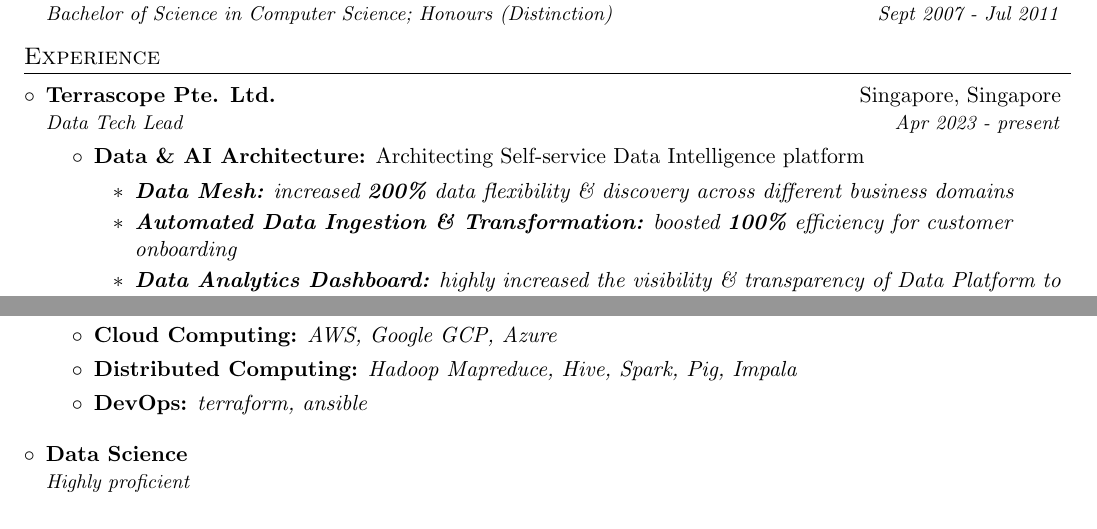
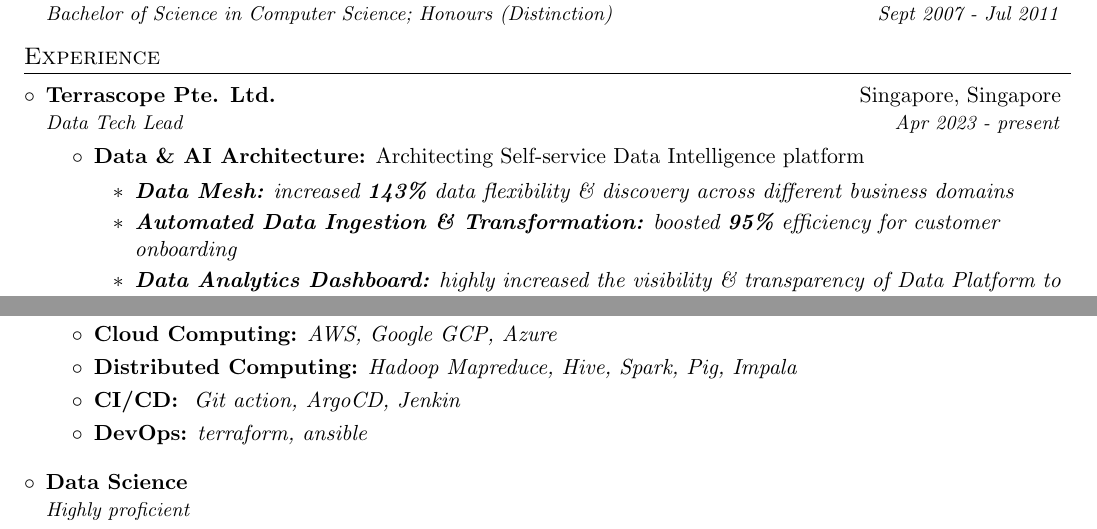
Before and after one commit to xtutran/auto-resume, a LaTeX document (tran-xuantu.tex, which reads resume/experience.tex, resume/skills.tex): two parts of pages 1 and 2 of 2, joined at a grey line, cut so that both start at the same text. Compiled offline with pdfLaTeX.

Commit message:
Feature: number correction

```diff
--- a/resume/experience.tex
+++ b/resume/experience.tex
@@ -10,8 +10,8 @@
 \begin{itemize}
     \item \textbf{Data \& AI Architecture:} Architecting Self-service Data Intelligence platform
     \begin{itemize}
-        \item{\emph{\textbf{Data Mesh:} increased \textbf{200\%} data flexibility \& discovery across different business domains}}
-        \item{\emph{\textbf{Automated Data Ingestion \& Transformation:} boosted \textbf{100\%} efficiency for customer onboarding}}
+        \item{\emph{\textbf{Data Mesh:} increased \textbf{143\%} data flexibility \& discovery across different business domains}}
+        \item{\emph{\textbf{Automated Data Ingestion \& Transformation:} boosted \textbf{95\%} efficiency for customer onboarding}}
         \item{\emph{\textbf{Data Analytics Dashboard:} highly increased the visibility \& transparency of Data Platform to end-customers}}
         \item {\emph{\textbf{Cloud Cost Optimization:} saved \textbf{45\%} monthly}}
         \item {\emph{\textbf{GenAI:} Prototyping a ChatBot for sale team powered by \textbf{AWS Bedrock}}}
--- a/resume/skills.tex
+++ b/resume/skills.tex
@@ -10,6 +10,7 @@
     \item \textbf{Database:} \emph{PostgreSQL, MongoDB, DynamoDB, HBase}
     \item \textbf{Cloud Computing:} \emph{AWS, Google GCP, Azure}
     \item \textbf{Distributed Computing:} \emph{Hadoop Mapreduce, Hive, Spark, Pig, Impala}
+    \item \textbf{CI/CD: } \emph{Git action, ArgoCD, Jenkin}
     \item \textbf{DevOps:} \emph{terraform, ansible}
 \end{itemize}
 %      \resumeItemListStart
```
